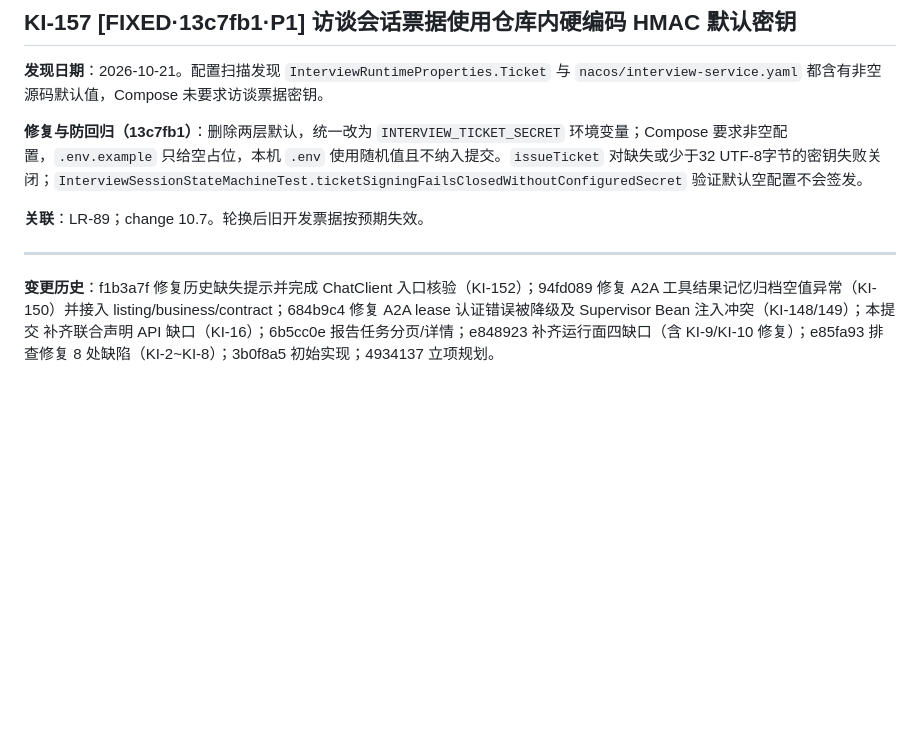
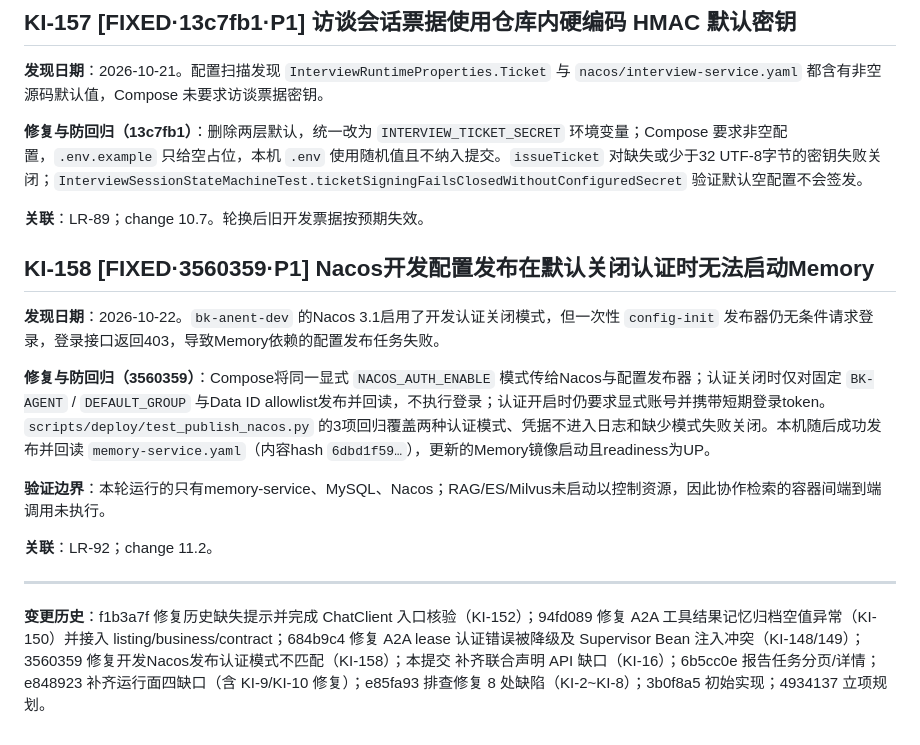
Before and after one commit to crj-tik/BkAnentProject, a Markdown page: docs/known-issues.md, the part around the change. GitHub-like rendering; blank space fills up the shorter version.

Commit message:
记录Nacos发布修复与运行验收

```diff
--- a/docs/known-issues.md
+++ b/docs/known-issues.md
@@ -1358,6 +1358,16 @@
 
 **关联**：LR-89；change 10.7。轮换后旧开发票据按预期失效。
 
+## KI-158 [FIXED·3560359·P1] Nacos开发配置发布在默认关闭认证时无法启动Memory
+
+**发现日期**：2026-10-22。`bk-anent-dev` 的Nacos 3.1启用了开发认证关闭模式，但一次性 `config-init` 发布器仍无条件请求登录，登录接口返回403，导致Memory依赖的配置发布任务失败。
+
+**修复与防回归（3560359）**：Compose将同一显式 `NACOS_AUTH_ENABLE` 模式传给Nacos与配置发布器；认证关闭时仅对固定 `BK-AGENT` / `DEFAULT_GROUP` 与Data ID allowlist发布并回读，不执行登录；认证开启时仍要求显式账号并携带短期登录token。`scripts/deploy/test_publish_nacos.py` 的3项回归覆盖两种认证模式、凭据不进入日志和缺少模式失败关闭。本机随后成功发布并回读 `memory-service.yaml`（内容hash `6dbd1f59…`），更新的Memory镜像启动且readiness为UP。
+
+**验证边界**：本轮运行的只有memory-service、MySQL、Nacos；RAG/ES/Milvus未启动以控制资源，因此协作检索的容器间端到端调用未执行。
+
+**关联**：LR-92；change 11.2。
+
 ---
 
-**变更历史**：f1b3a7f 修复历史缺失提示并完成 ChatClient 入口核验（KI-152）；94fd089 修复 A2A 工具结果记忆归档空值异常（KI-150）并接入 listing/business/contract；684b9c4 修复 A2A lease 认证错误被降级及 Supervisor Bean 注入冲突（KI-148/149）；本提交 补齐联合声明 API 缺口（KI-16）；6b5cc0e 报告任务分页/详情；e848923 补齐运行面四缺口（含 KI-9/KI-10 修复）；e85fa93 排查修复 8 处缺陷（KI-2~KI-8）；3b0f8a5 初始实现；4934137 立项规划。
+**变更历史**：f1b3a7f 修复历史缺失提示并完成 ChatClient 入口核验（KI-152）；94fd089 修复 A2A 工具结果记忆归档空值异常（KI-150）并接入 listing/business/contract；684b9c4 修复 A2A lease 认证错误被降级及 Supervisor Bean 注入冲突（KI-148/149）；3560359 修复开发Nacos发布认证模式不匹配（KI-158）；本提交 补齐联合声明 API 缺口（KI-16）；6b5cc0e 报告任务分页/详情；e848923 补齐运行面四缺口（含 KI-9/KI-10 修复）；e85fa93 排查修复 8 处缺陷（KI-2~KI-8）；3b0f8a5 初始实现；4934137 立项规划。
```
